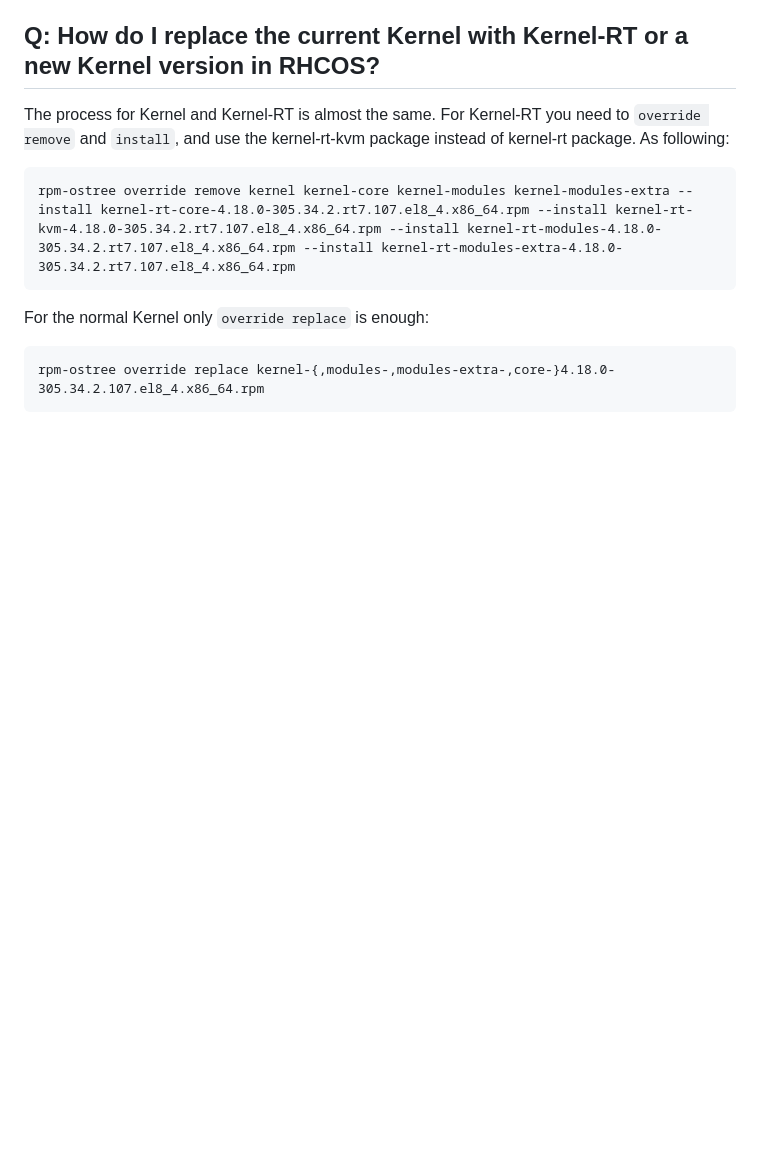
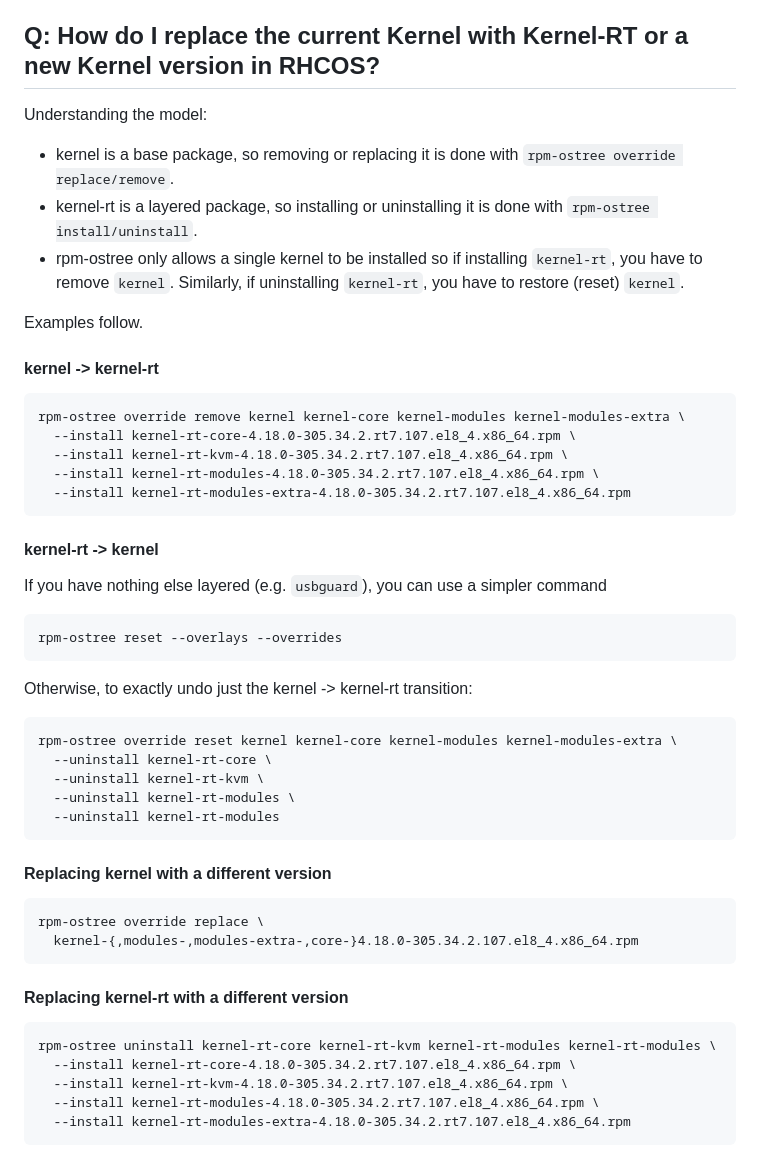
Before and after one commit to openshift/os, a Markdown page: docs/faq.md, the part around the change. Drawn GitHub-style; blank space fills up the shorter version.

Commit message:
faq: add more details and examples for kernel <--> kernel-rt
This comes up often enough that it's worth elaborating.

````diff
--- a/docs/faq.md
+++ b/docs/faq.md
@@ -386,14 +386,57 @@ If the package is **not** included in Fedora CoreOS, you may submit a PR to this
 
 ## Q: How do I replace the current Kernel with Kernel-RT or a new Kernel version in RHCOS?
 
-The process for Kernel and Kernel-RT is almost the same. For Kernel-RT you need to `override remove` and `install`, and use
-the kernel-rt-kvm package instead of kernel-rt package. As following:
+Understanding the model:
+- kernel is a base package, so removing or replacing it is done with `rpm-ostree override replace/remove`.
+- kernel-rt is a layered package, so installing or uninstalling it is done with
+  `rpm-ostree install/uninstall`.
+- rpm-ostree only allows a single kernel to be installed so if installing
+  `kernel-rt`, you have to remove `kernel`. Similarly, if uninstalling
+  `kernel-rt`, you have to restore (reset) `kernel`.
+
+Examples follow.
+
+#### kernel -> kernel-rt
 
 ```
-rpm-ostree override remove kernel kernel-core kernel-modules kernel-modules-extra --install kernel-rt-core-4.18.0-305.34.2.rt7.107.el8_4.x86_64.rpm --install kernel-rt-kvm-4.18.0-305.34.2.rt7.107.el8_4.x86_64.rpm --install kernel-rt-modules-4.18.0-305.34.2.rt7.107.el8_4.x86_64.rpm --install kernel-rt-modules-extra-4.18.0-305.34.2.rt7.107.el8_4.x86_64.rpm
+rpm-ostree override remove kernel kernel-core kernel-modules kernel-modules-extra \
+  --install kernel-rt-core-4.18.0-305.34.2.rt7.107.el8_4.x86_64.rpm \
+  --install kernel-rt-kvm-4.18.0-305.34.2.rt7.107.el8_4.x86_64.rpm \
+  --install kernel-rt-modules-4.18.0-305.34.2.rt7.107.el8_4.x86_64.rpm \
+  --install kernel-rt-modules-extra-4.18.0-305.34.2.rt7.107.el8_4.x86_64.rpm
 ```
-For the normal Kernel only `override replace` is enough:
+
+#### kernel-rt -> kernel
+
+If you have nothing else layered (e.g. `usbguard`), you can use a simpler command
 
 ```
-rpm-ostree override replace kernel-{,modules-,modules-extra-,core-}4.18.0-305.34.2.107.el8_4.x86_64.rpm
+rpm-ostree reset --overlays --overrides
 ```
+
+Otherwise, to exactly undo just the kernel -> kernel-rt transition:
+
+```
+rpm-ostree override reset kernel kernel-core kernel-modules kernel-modules-extra \
+  --uninstall kernel-rt-core \
+  --uninstall kernel-rt-kvm \
+  --uninstall kernel-rt-modules \
+  --uninstall kernel-rt-modules
+```
+
+#### Replacing kernel with a different version
+
+```
+rpm-ostree override replace \
+  kernel-{,modules-,modules-extra-,core-}4.18.0-305.34.2.107.el8_4.x86_64.rpm
+```
+
+#### Replacing kernel-rt with a different version
+
+```
+rpm-ostree uninstall kernel-rt-core kernel-rt-kvm kernel-rt-modules kernel-rt-modules \
+  --install kernel-rt-core-4.18.0-305.34.2.rt7.107.el8_4.x86_64.rpm \
+  --install kernel-rt-kvm-4.18.0-305.34.2.rt7.107.el8_4.x86_64.rpm \
+  --install kernel-rt-modules-4.18.0-305.34.2.rt7.107.el8_4.x86_64.rpm \
+  --install kernel-rt-modules-extra-4.18.0-305.34.2.rt7.107.el8_4.x86_64.rpm
+```
````
